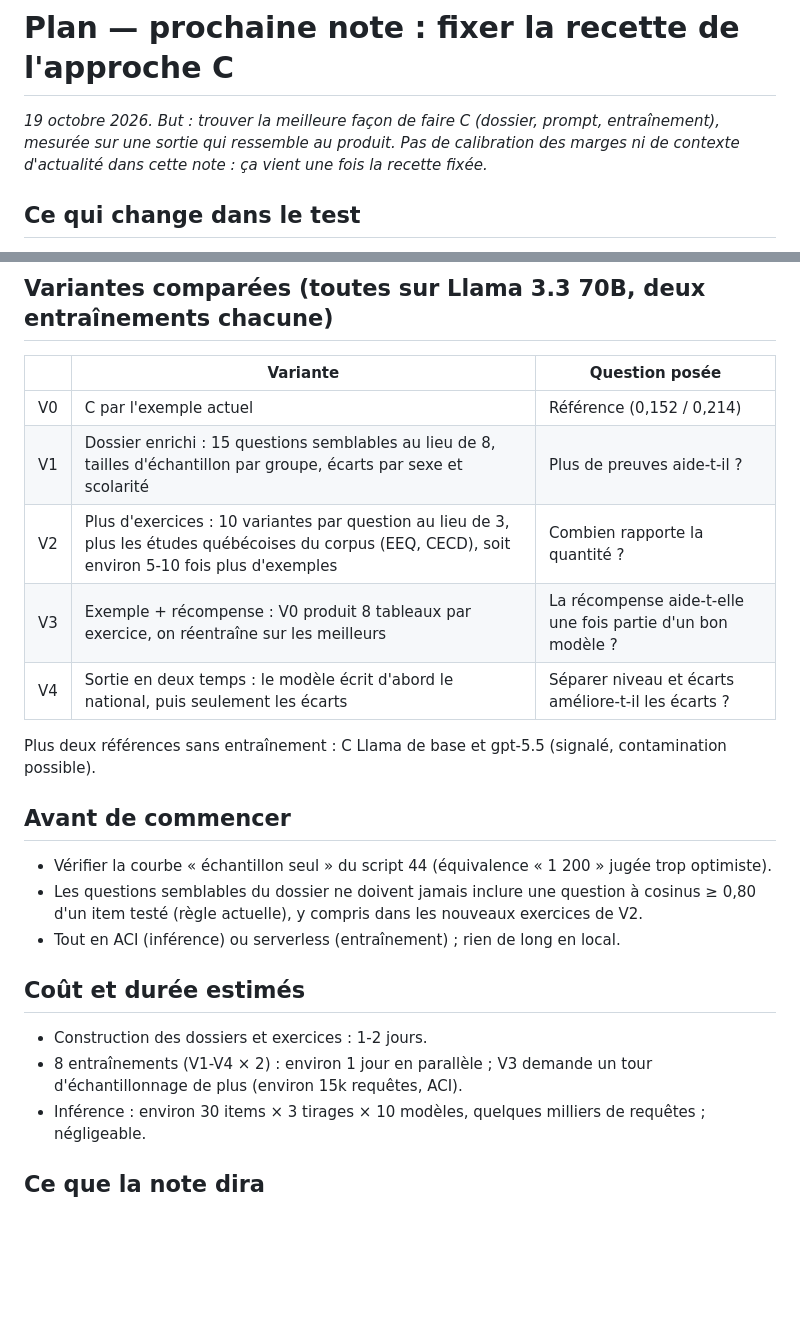
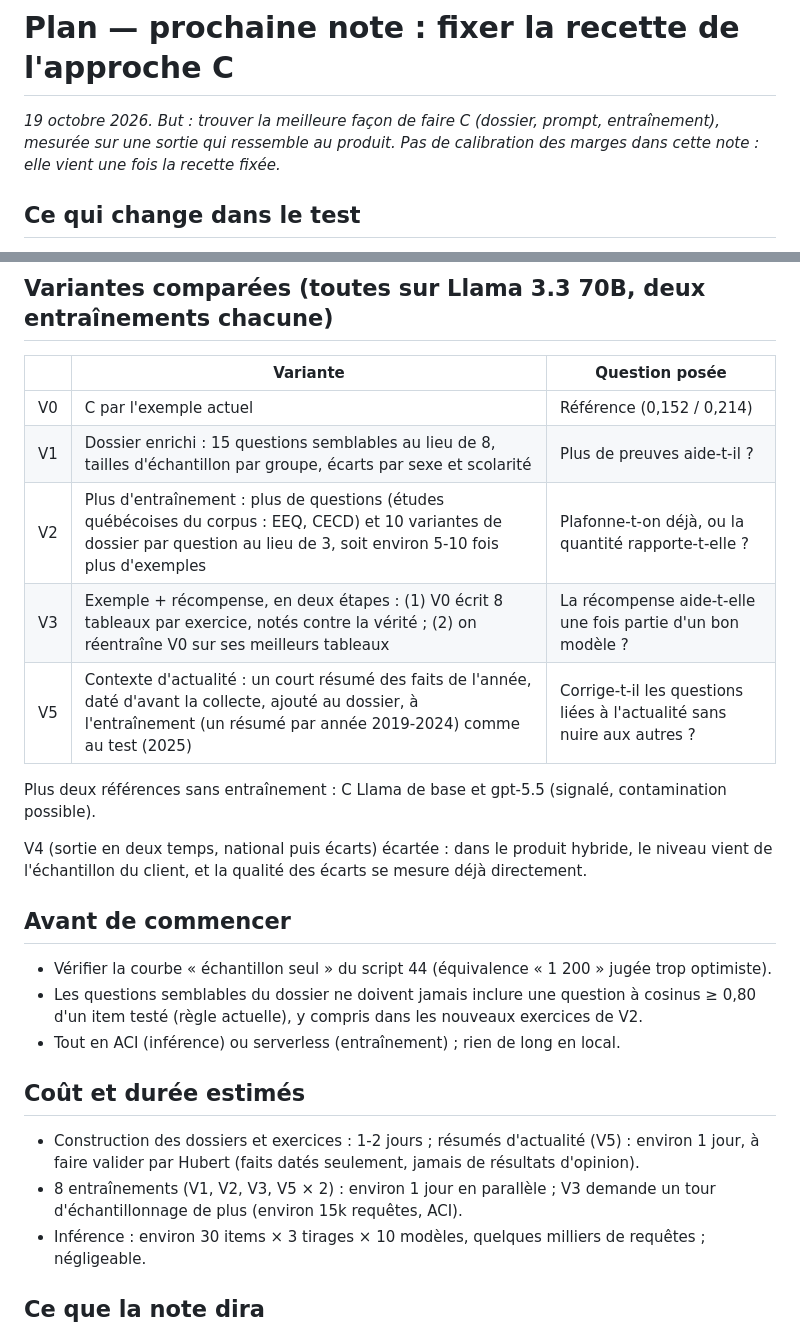
Before and after one commit to hubcad25/article_silicon_sampling_quebec, a Markdown page: docs/plan_prochaine_note_C.md, 2 parts joined by grey strips. GitHub-like rendering; blank space fills up the shorter version.

Commit message:
Plan next note: add news-context variant, clarify V2/V3, drop V4
Co-Authored-By: Claude Opus 5.5 <noreply@anthropic.com>

```diff
--- a/docs/plan_prochaine_note_C.md
+++ b/docs/plan_prochaine_note_C.md
@@ -1,8 +1,8 @@
 # Plan — prochaine note : fixer la recette de l'approche C
 
 *19 octobre 2026. But : trouver la meilleure façon de faire C (dossier, prompt, entraînement),
-mesurée sur une sortie qui ressemble au produit. Pas de calibration des marges ni de contexte
-d'actualité dans cette note : ça vient une fois la recette fixée.*
+mesurée sur une sortie qui ressemble au produit. Pas de calibration des marges dans cette note :
+elle vient une fois la recette fixée.*
 
 ## Ce qui change dans le test
 
@@ -24,12 +24,15 @@ d'actualité dans cette note : ça vient une fois la recette fixée.*
 |---|---|---|
 | V0 | C par l'exemple actuel | Référence (0,152 / 0,214) |
 | V1 | Dossier enrichi : 15 questions semblables au lieu de 8, tailles d'échantillon par groupe, écarts par sexe et scolarité | Plus de preuves aide-t-il ? |
-| V2 | Plus d'exercices : 10 variantes par question au lieu de 3, plus les études québécoises du corpus (EEQ, CECD), soit environ 5-10 fois plus d'exemples | Combien rapporte la quantité ? |
-| V3 | Exemple + récompense : V0 produit 8 tableaux par exercice, on réentraîne sur les meilleurs | La récompense aide-t-elle une fois partie d'un bon modèle ? |
-| V4 | Sortie en deux temps : le modèle écrit d'abord le national, puis seulement les écarts | Séparer niveau et écarts améliore-t-il les écarts ? |
+| V2 | Plus d'entraînement : plus de questions (études québécoises du corpus : EEQ, CECD) et 10 variantes de dossier par question au lieu de 3, soit environ 5-10 fois plus d'exemples | Plafonne-t-on déjà, ou la quantité rapporte-t-elle ? |
+| V3 | Exemple + récompense, en deux étapes : (1) V0 écrit 8 tableaux par exercice, notés contre la vérité ; (2) on réentraîne V0 sur ses meilleurs tableaux | La récompense aide-t-elle une fois partie d'un bon modèle ? |
+| V5 | Contexte d'actualité : un court résumé des faits de l'année, daté d'avant la collecte, ajouté au dossier, à l'entraînement (un résumé par année 2019-2024) comme au test (2025) | Corrige-t-il les questions liées à l'actualité sans nuire aux autres ? |
 
 Plus deux références sans entraînement : C Llama de base et gpt-5.5 (signalé, contamination
 possible).
+
+V4 (sortie en deux temps, national puis écarts) écartée : dans le produit hybride, le niveau vient
+de l'échantillon du client, et la qualité des écarts se mesure déjà directement.
 
 ## Avant de commencer
 
@@ -40,8 +43,9 @@ possible).
 
 ## Coût et durée estimés
 
-- Construction des dossiers et exercices : 1-2 jours.
-- 8 entraînements (V1-V4 × 2) : environ 1 jour en parallèle ; V3 demande un tour d'échantillonnage
+- Construction des dossiers et exercices : 1-2 jours ; résumés d'actualité (V5) : environ 1 jour,
+  à faire valider par Hubert (faits datés seulement, jamais de résultats d'opinion).
+- 8 entraînements (V1, V2, V3, V5 × 2) : environ 1 jour en parallèle ; V3 demande un tour d'échantillonnage
   de plus (environ 15k requêtes, ACI).
 - Inférence : environ 30 items × 3 tirages × 10 modèles, quelques milliers de requêtes ; négligeable.
 
```
